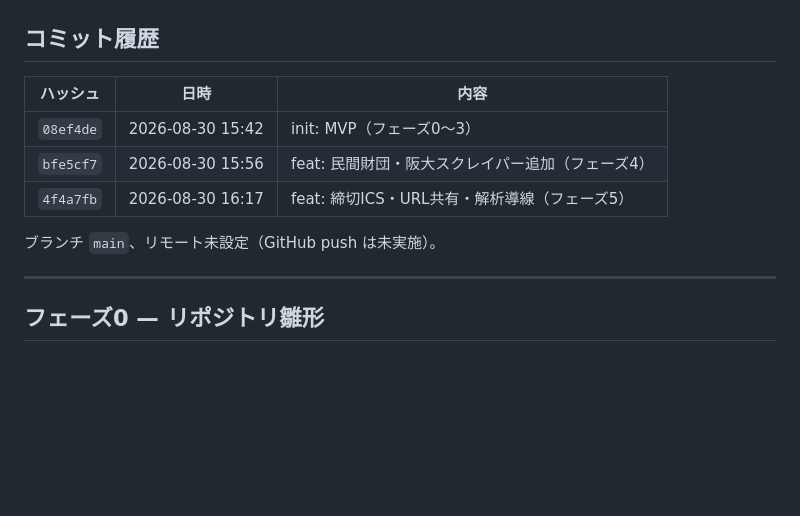
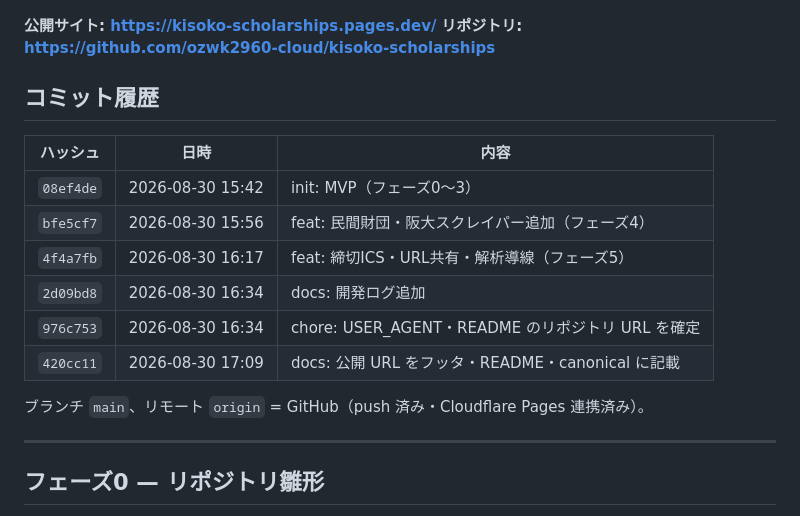
Before and after one commit to ozwk2960-cloud/kisoko-scholarships, a Markdown page: DEVLOG.md, the part around one of its changes. Drawn GitHub-style; blank space fills up the shorter version.

```diff
--- a/DEVLOG.md
+++ b/DEVLOG.md
@@ -4,4 +4,7 @@
 設計方針は [`plan.md`](./plan.md)、使い方は [`README.md`](./README.md) を参照。
+
+**公開サイト: <https://kisoko-scholarships.pages.dev/>**
+**リポジトリ: <https://github.com/ozwk2960-cloud/kisoko-scholarships>**
 
 ## コミット履歴
 
@@ -10,8 +13,11 @@
 | `08ef4de` | 2026-08-30 15:42 | init: MVP（フェーズ0〜3）|
 | `bfe5cf7` | 2026-08-30 15:56 | feat: 民間財団・阪大スクレイパー追加（フェーズ4）|
 | `4f4a7fb` | 2026-08-30 16:17 | feat: 締切ICS・URL共有・解析導線（フェーズ5）|
+| `2d09bd8` | 2026-08-30 16:34 | docs: 開発ログ追加 |
+| `976c753` | 2026-08-30 16:34 | chore: USER_AGENT・README のリポジトリ URL を確定 |
+| `420cc11` | 2026-08-30 17:09 | docs: 公開 URL をフッタ・README・canonical に記載 |
 
-ブランチ `main`、リモート未設定（GitHub push は未実施）。
+ブランチ `main`、リモート `origin` = GitHub（push 済み・Cloudflare Pages 連携済み）。
 
 ---
 
```
Also changed, not shown: other parts of DEVLOG.md (+48 -3 lines).
